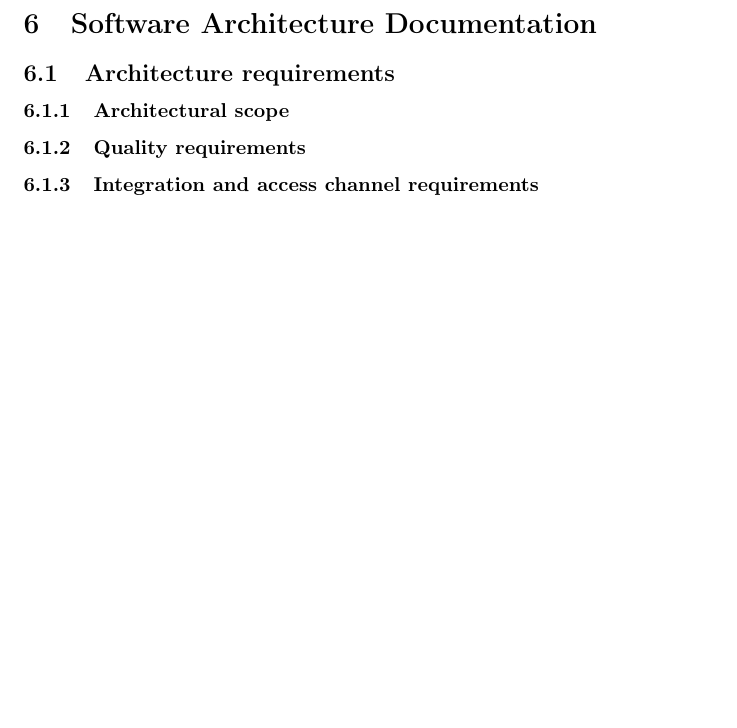
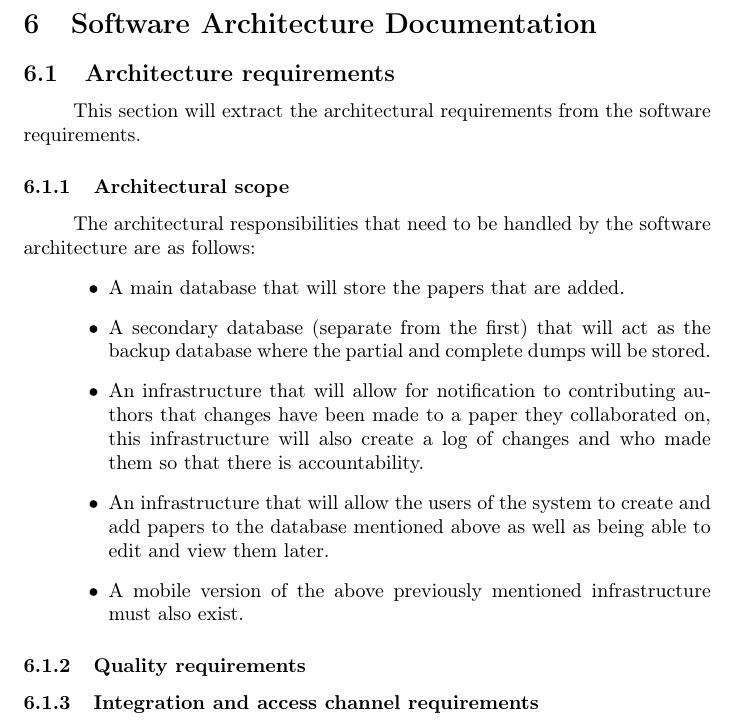
Before and after one commit to lspazzoli/Golf, a LaTeX document (Documents/Part2/main.tex): part of page 14 of 15, cut so that both start at the same text, the shorter picture padded with empty space. Compiled offline with pdfLaTeX.

Commit message:
Added 6.1.1
Added the first subsection of 6.1

```diff
--- a/Documents/Part2/main.tex
+++ b/Documents/Part2/main.tex
@@ -267,14 +267,23 @@
 			\clearpage
 	\section{Software Architecture Documentation}
 		\subsection{Architecture requirements}
+			\paragraph\indent
+			This section will extract the architectural requirements from the software requirements.
+				\subsubsection{Architectural scope}
+					\paragraph\indent
+					The architectural responsibilities that need to be handled by the software architecture are as follows:
+							\begin{list}{$\bullet$}{\leftmargin=1.5cm \itemindent=0em}
+								\item A main database that will store the papers that are added.
+								\item A secondary database (separate from the first) that will act as the backup database where the partial and complete dumps will be stored.
+								\item An infrastructure that will allow for notification to contributing authors that changes have been made to a paper they collaborated on, this infrastructure will also create a log of changes and who made them so that there is accountability.
+								\item An infrastructure that will allow the users of the system to create and add papers to the database mentioned above as well as being able to edit and view them later.
+								\item A mobile version of the above previously mentioned infrastructure must also exist.
+							\end{list}
+				\subsubsection{Quality requirements}
 
-			\subsubsection{Architectural scope}
+				\subsubsection{Integration and access channel requirements}
 
-			\subsubsection{Quality requirements}
-
-			\subsubsection{Integration and access channel requirements}
-
-			\subsubsection{Architectural constraints}
+				\subsubsection{Architectural constraints}
 
 		\subsection{Architectural patterns or styles}
 
```
Also changed, not shown: Documents/Part2/main.pdf.
